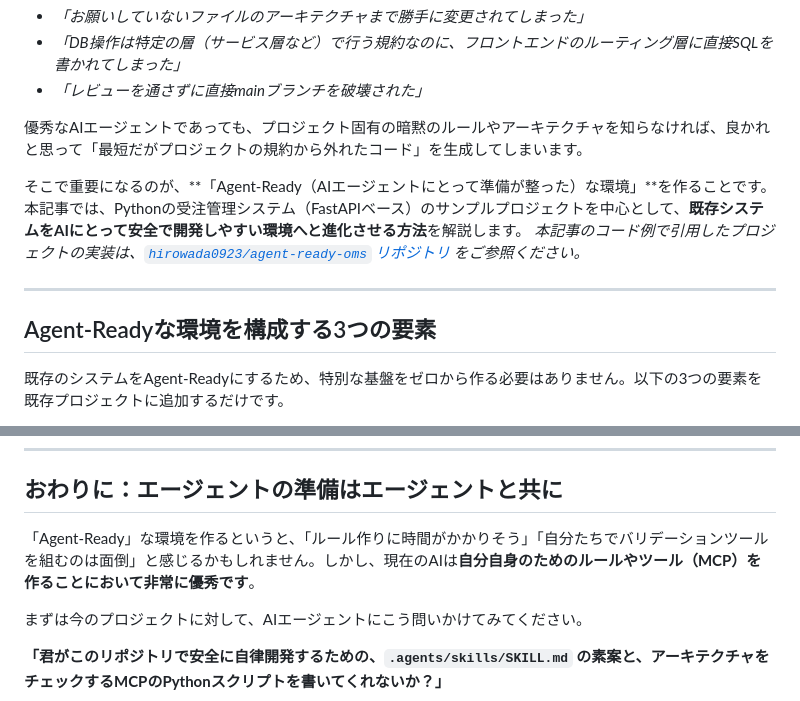
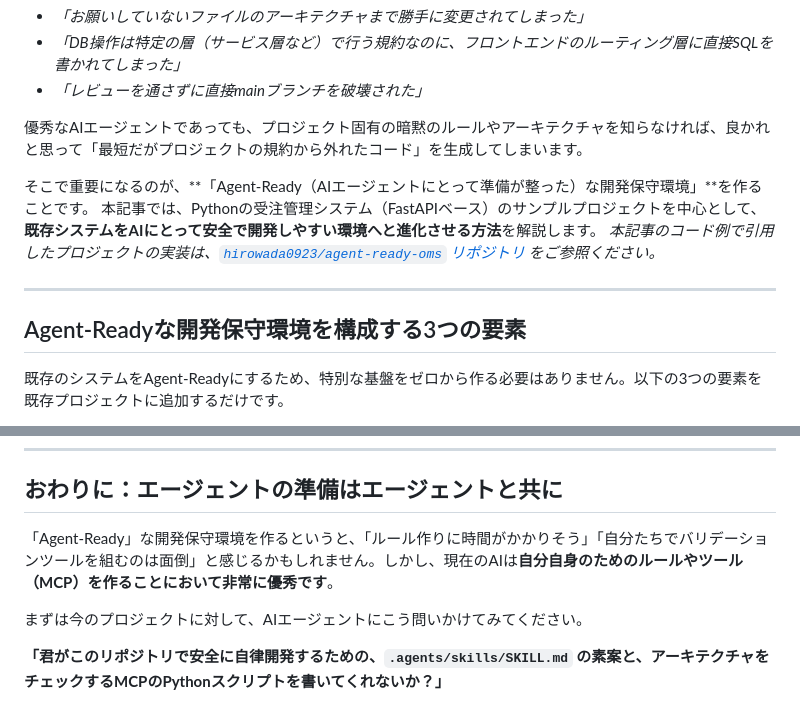
Before and after one commit to hirowada0923/hirowada0923.github.io, a Markdown page: tutorial.md, 2 parts joined by grey strips. Drawn GitHub-style.

Commit message:
docs: Update terminology to Agent-Ready development and maintenance environment

```diff
--- a/tutorial.md
+++ b/tutorial.md
@@ -9,13 +9,13 @@
 
 優秀なAIエージェントであっても、プロジェクト固有の暗黙のルールやアーキテクチャを知らなければ、良かれと思って「最短だがプロジェクトの規約から外れたコード」を生成してしまいます。
 
-そこで重要になるのが、**「Agent-Ready（AIエージェントにとって準備が整った）な環境」**を作ることです。
+そこで重要になるのが、**「Agent-Ready（AIエージェントにとって準備が整った）な開発保守環境」**を作ることです。
 本記事では、Pythonの受注管理システム（FastAPIベース）のサンプルプロジェクトを中心として、**既存システムをAIにとって安全で開発しやすい環境へと進化させる方法**を解説します。
 *本記事のコード例で引用したプロジェクトの実装は、[`hirowada0923/agent-ready-oms` リポジトリ](https://github.com/hirowada0923/agent-ready-oms) をご参照ください。*
 
 ---
 
-## Agent-Readyな環境を構成する3つの要素
+## Agent-Readyな開発保守環境を構成する3つの要素
 
 既存のシステムをAgent-Readyにするため、特別な基盤をゼロから作る必要はありません。以下の3つの要素を既存プロジェクトに追加するだけです。
 
@@ -109,7 +109,7 @@ def verify_architecture(file_path: str, content: str) -> str:
 
 ## おわりに：エージェントの準備はエージェントと共に
 
-「Agent-Ready」な環境を作るというと、「ルール作りに時間がかかりそう」「自分たちでバリデーションツールを組むのは面倒」と感じるかもしれません。しかし、現在のAIは**自分自身のためのルールやツール（MCP）を作ることにおいて非常に優秀です**。
+「Agent-Ready」な開発保守環境を作るというと、「ルール作りに時間がかかりそう」「自分たちでバリデーションツールを組むのは面倒」と感じるかもしれません。しかし、現在のAIは**自分自身のためのルールやツール（MCP）を作ることにおいて非常に優秀です**。
 
 まずは今のプロジェクトに対して、AIエージェントにこう問いかけてみてください。
 
```
